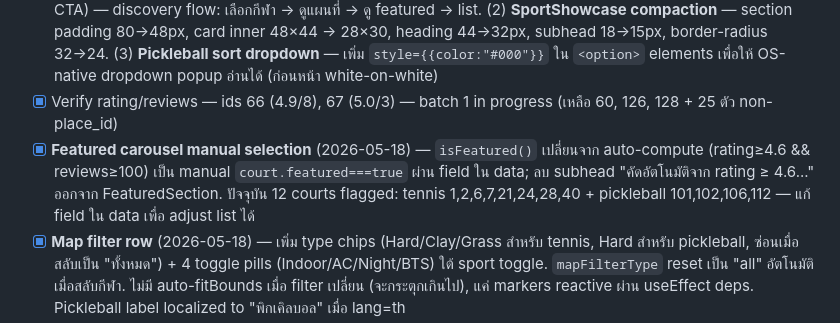
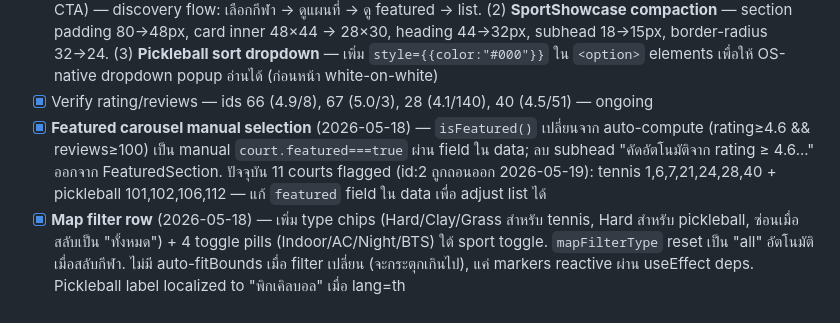
Before and after one commit to poohriss/TennisFinderBkk, a Markdown page: CLAUDE.md, the part around one of its changes. GitHub-like rendering.

Commit message:
Update CLAUDE.md — featured list 12→11, verified ids 28+40
- Removed id:2 Chulalongkorn from featured (now 11 total)
- Verified rating/reviews list extended: 66, 67, 28 (4.1/140), 40 (4.5/51)

Co-Authored-By: Claude Opus 4.7 <noreply@anthropic.com>

```diff
--- a/CLAUDE.md
+++ b/CLAUDE.md
@@ -145,8 +145,8 @@ Claude จะ:
 - [x] **Design v3 — Apple redesign** (2026-05-14) — full visual + layout rewrite from claude.ai/design "TennisFinder Apple" bundle. SF Pro typography, black/white + lime accent (`#d9e34a`), single-scroll Apple layout (Nav → Hero → Featured carousel → SportShowcase → Tennis section → Pickleball section → Map → CTA → Footer). New components: `Nav`, `FeaturedSection`, `SportShowcase`, `CourtListSection`, `Footer`. Modal Apple-style with 2×2 info grid + pill buttons. Map uses dark CARTO tiles with numeric pin labels. **All data + functions preserved** — 60+39 courts untouched, photos gallery + attribution, googleMaps redirect, multi-type, live search, sort options, filter chips/toggles, tweaks panel
 - [x] **Map upgrades** (2026-05-16) — (1) **Sport toggle pill** on map (Tennis / Pickleball / ทั้งหมด) — `mapSport` state, auto `flyToBounds` when filter changes (skips "all"). (2) **Geolocation** — "Near me / ใกล้ฉัน" white pill button positioned `top:8px right:28px` (tucked into the rounded top-right corner of the map), blue pulse-marker on user location, popup eyebrow shows distance via new `haversineKm()` helper; bilingual error toast (red box under button) for permission denied / unavailable / timeout. MapSection now receives `tennisCourts` + `pickleballCourts` as separate props (was combined array). Tried marker clustering (leaflet.markercluster) but reverted — user felt clusters made the map harder to read. **Note:** geolocation works on HTTPS (GitHub Pages) — on local `file://` Chromium may block silently
 - [x] **Layout polish** (2026-05-18) — (1) **MapSection ย้ายขึ้น** ระหว่าง SportShowcase กับ Featured carousel (เดิมอยู่ก่อน CTA) — discovery flow: เลือกกีฬา → ดูแผนที่ → ดู featured → list. (2) **SportShowcase compaction** — section padding 80→48px, card inner 48×44 → 28×30, heading 44→32px, subhead 18→15px, border-radius 32→24. (3) **Pickleball sort dropdown** — เพิ่ม `style={{color:"#000"}}` ใน `<option>` elements เพื่อให้ OS-native dropdown popup อ่านได้ (ก่อนหน้า white-on-white)
-- [x] Verify rating/reviews — ids 66 (4.9/8), 67 (5.0/3) — batch 1 in progress (เหลือ 60, 126, 128 + 25 ตัว non-place_id)
-- [x] **Featured carousel manual selection** (2026-05-18) — `isFeatured()` เปลี่ยนจาก auto-compute (rating≥4.6 && reviews≥100) เป็น manual `court.featured===true` ผ่าน field ใน data; ลบ subhead "คัดอัตโนมัติจาก rating ≥ 4.6..." ออกจาก FeaturedSection. ปัจจุบัน 12 courts flagged: tennis 1,2,6,7,21,24,28,40 + pickleball 101,102,106,112 — แก้ field ใน data เพื่อ adjust list ได้
+- [x] Verify rating/reviews — ids 66 (4.9/8), 67 (5.0/3), 28 (4.1/140), 40 (4.5/51) — ongoing
+- [x] **Featured carousel manual selection** (2026-05-18) — `isFeatured()` เปลี่ยนจาก auto-compute (rating≥4.6 && reviews≥100) เป็น manual `court.featured===true` ผ่าน field ใน data; ลบ subhead "คัดอัตโนมัติจาก rating ≥ 4.6..." ออกจาก FeaturedSection. ปัจจุบัน 11 courts flagged (id:2 ถูกถอนออก 2026-05-19): tennis 1,6,7,21,24,28,40 + pickleball 101,102,106,112 — แก้ `featured` field ใน data เพื่อ adjust list ได้
 - [x] **Map filter row** (2026-05-18) — เพิ่ม type chips (Hard/Clay/Grass สำหรับ tennis, Hard สำหรับ pickleball, ซ่อนเมื่อสลับเป็น "ทั้งหมด") + 4 toggle pills (Indoor/AC/Night/BTS) ใต้ sport toggle. `mapFilterType` reset เป็น "all" อัตโนมัติเมื่อสลับกีฬา. ไม่มี auto-fitBounds เมื่อ filter เปลี่ยน (จะกระตุกเกินไป), แค่ markers reactive ผ่าน useEffect deps. Pickleball label localized to "พิกเคิลบอล" เมื่อ lang=th
 - [x] **Map default sport = "tennis"** (2026-05-18) — เปลี่ยนจาก "all" ตอนแรกเป็น "tennis" — user เปิดมาเห็นแค่หมุดเทนนิสก่อน, กดสลับ "ทั้งหมด"/"พิกเคิลบอล" ได้
 - [x] **Mobile critical fixes** (2026-05-19) — (1) **Nav** anchor links wrapped in `.nav-links` class, hidden at `max-width: 640px` (logo + lang switcher stay visible). (2) **SportShowcase** grid `1fr 1fr` → `repeat(auto-fit, minmax(300px, 1fr))` — auto-stack to 1 column บน mobile. (3) **Section padding** — เพิ่ม `.section-pad` (desktop 100/120 → mobile 56/64) + `.hero-pad` (desktop 120/60 → mobile 80/40) applied to MapSection / FeaturedSection / CourtListSection / CTA / Hero. ลด vertical whitespace ~40% บน mobile. ไม่กระทบ desktop
```
Also changed, not shown: other parts of CLAUDE.md (+1 -1 lines).
